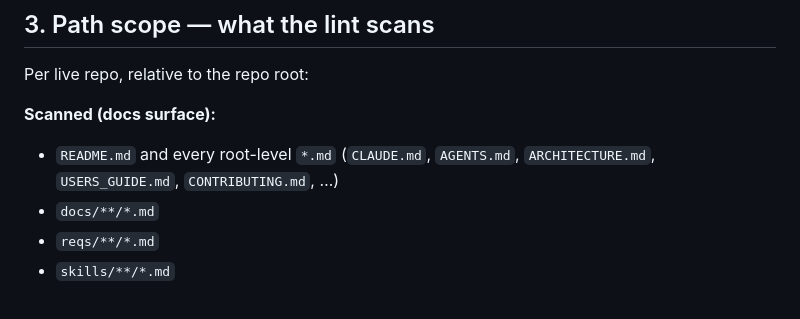
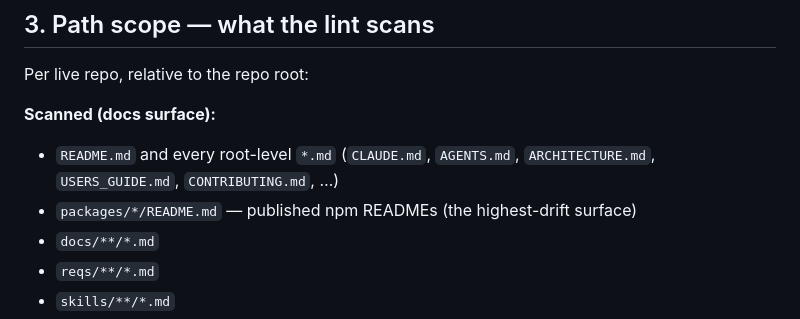
Before and after one commit to mikeparcewski/wicked-ci, a Markdown page: docs/docs-lint-scope.md, the part around the change. Rendered like a GitHub page.

Commit message:
docs: lint scope also covers packages/*/README.md (published npm READMEs)
Co-Authored-By: Claude Fable 5 <noreply@anthropic.com>

```diff
--- a/docs/docs-lint-scope.md
+++ b/docs/docs-lint-scope.md
@@ -61,6 +61,7 @@ Per live repo, relative to the repo root:
 **Scanned (docs surface):**
 - `README.md` and every root-level `*.md` (`CLAUDE.md`, `AGENTS.md`,
   `ARCHITECTURE.md`, `USERS_GUIDE.md`, `CONTRIBUTING.md`, …)
+- `packages/*/README.md` — published npm READMEs (the highest-drift surface)
 - `docs/**/*.md`
 - `reqs/**/*.md`
 - `skills/**/*.md`
```
